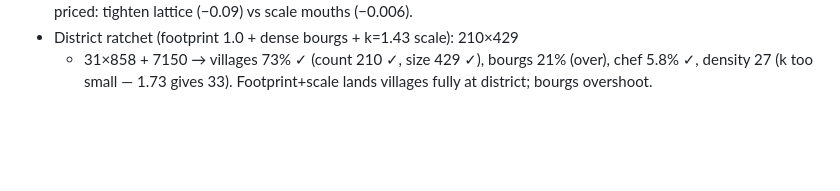
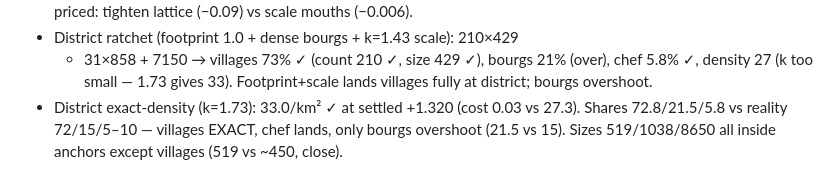
Before and after one commit to a913cb82/rts-info-delay, a Markdown page: docs/BO_4TIER_NOTES.md, the part around the change. Rendered like a GitHub page; blank space fills up the shorter version.

Commit message:
notes: district exact density, villages exact (72.8%)

```diff
--- a/docs/BO_4TIER_NOTES.md
+++ b/docs/BO_4TIER_NOTES.md
@@ -622,3 +622,7 @@ villages too many/small, bourgs small (600 vs 900), chefs small
   + 31×858 + 7150 → villages 73% ✓ (count 210 ✓, size 429 ✓), bourgs 21%
   (over), chef 5.8% ✓, density 27 (k too small — 1.73 gives 33).
   Footprint+scale lands villages fully at district; bourgs overshoot.
+- District exact-density (k=1.73): 33.0/km² ✓ at settled +1.320 (cost 0.03
+  vs 27.3). Shares 72.8/21.5/5.8 vs reality 72/15/5–10 — villages EXACT,
+  chef lands, only bourgs overshoot (21.5 vs 15). Sizes 519/1038/8650 all
+  inside anchors except villages (519 vs ~450, close).
```
